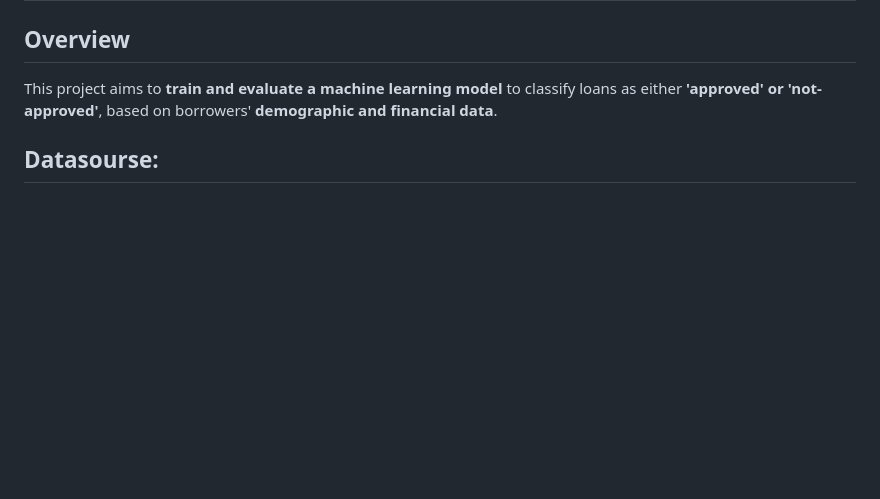
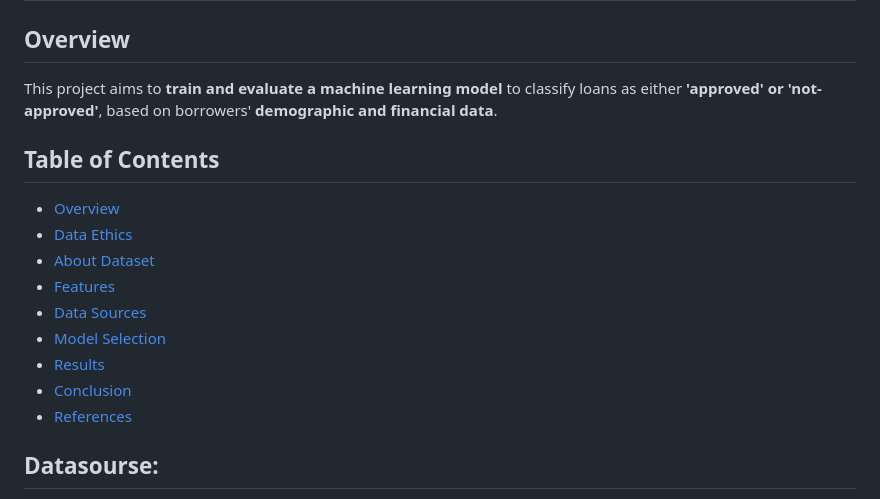
Before and after one commit to ruprekhab/Loan-Eligibility, a Markdown page: README.md, the part around one of its changes. Rendered like a GitHub page; blank space fills up the shorter version.

```diff
--- a/README.md
+++ b/README.md
@@ -2,6 +2,17 @@
 ## Authors: Ruprekha Baruah, Vidushi Bundhooa, Saba Alaeddini
 ## Overview
 This project aims to **train and evaluate a machine learning model** to classify loans as either **'approved' or 'not-approved'**, based on borrowers' **demographic and financial data**.
+
+## Table of Contents
+- [Overview](#Overview)
+- [Data Ethics](#DataEthics)
+- [About Dataset](#AboutDataset)
+- [Features](#features)
+- [Data Sources](#data-sources)
+- [Model Selection](#model-selection)
+- [Results](#results)
+- [Conclusion](#conclusion)
+- [References](#references)
 
 ## Datasourse:
 The dataset for this project was sourced from **Kaggle**. It includes information on customer demographics and financial details.
```
Also changed, not shown: other parts of README.md (+2 -2 lines).
